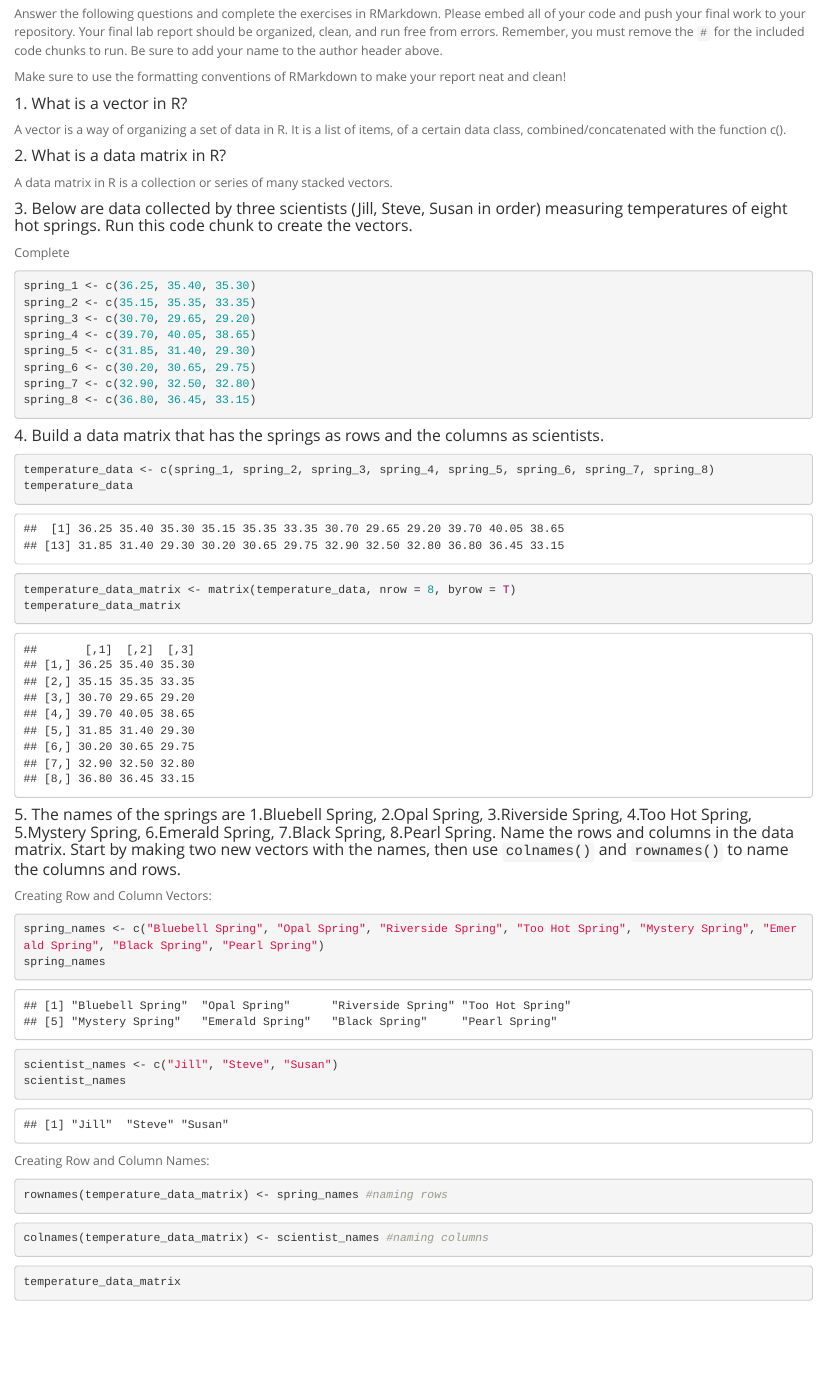
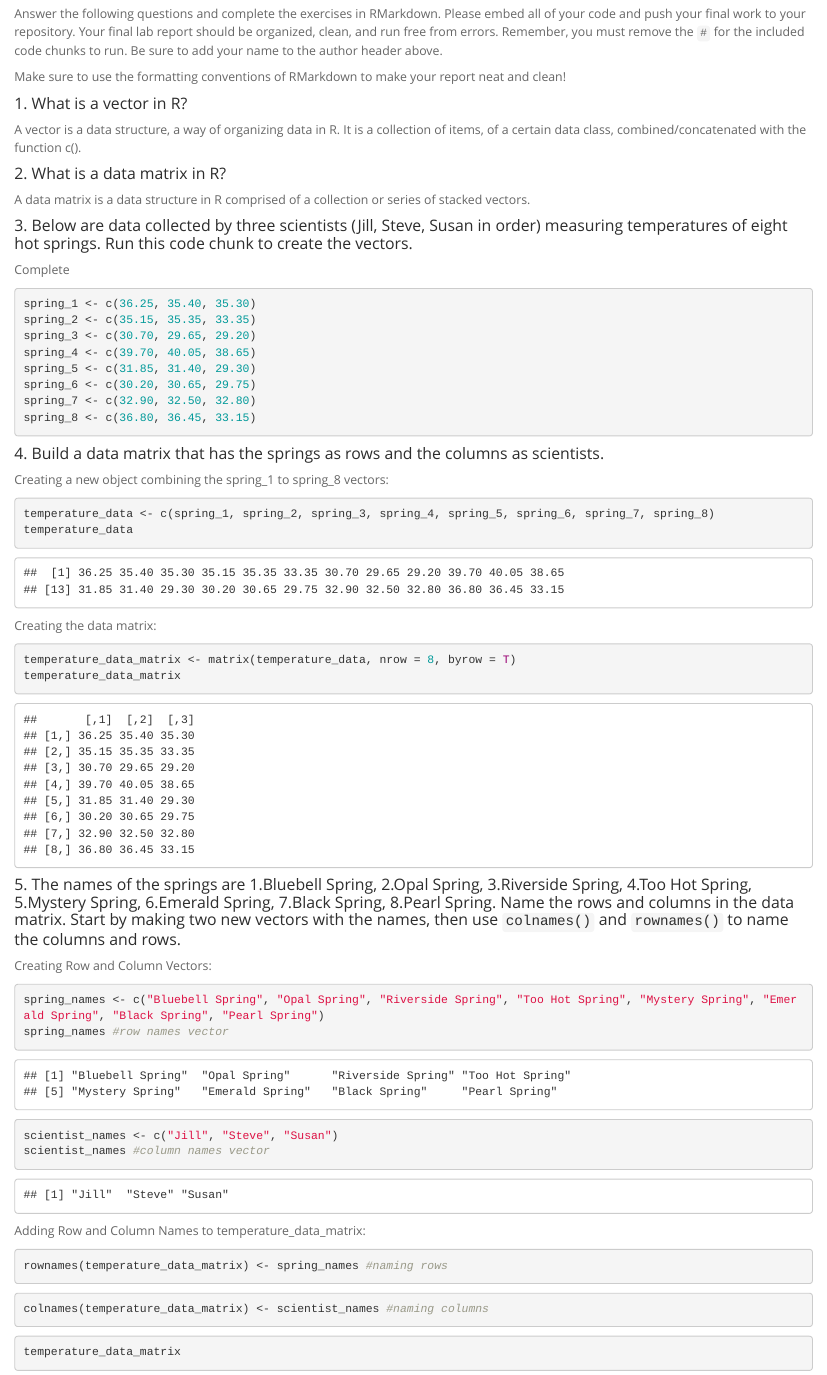
Before and after one commit to catjobe/BIS15W2024_cberevoescu, an R Markdown document (lab2/lab2_hw.Rmd): the page in a window 1100 px wide, from 180 px down. The pictures show the output file lab2/lab2_hw.html that the author committed with the source, opened offline.

Commit message:
lab 2 hw update 1/17

````diff
--- a/lab2/lab2_hw.Rmd
+++ b/lab2/lab2_hw.Rmd
@@ -15,11 +15,11 @@ Make sure to use the formatting conventions of RMarkdown to make your report nea
 
 #### 1. What is a vector in R?
 
-A vector is a way of organizing a set of data in R. It is a list of items, of a certain data class, combined/concatenated with the function c().
+A vector is a data structure, a way of organizing data in R. It is a collection of items, of a certain data class, combined/concatenated with the function c().
 
 #### 2. What is a data matrix in R?
 
-A data matrix in R is a collection or series of many stacked vectors.
+A data matrix is a data structure in R comprised of a collection or series of stacked vectors.
 
 #### 3. Below are data collected by three scientists (Jill, Steve, Susan in order) measuring temperatures of eight hot springs. Run this code chunk to create the vectors.
 
@@ -38,10 +38,14 @@ spring_8 <- c(36.80, 36.45, 33.15)
 
 #### 4. Build a data matrix that has the springs as rows and the columns as scientists.
 
+Creating a new object combining the spring_1 to spring_8 vectors:
+
 ```{r}
 temperature_data <- c(spring_1, spring_2, spring_3, spring_4, spring_5, spring_6, spring_7, spring_8)
 temperature_data
 ```
+
+Creating the data matrix:
 
 ```{r}
 temperature_data_matrix <- matrix(temperature_data, nrow = 8, byrow = T)
@@ -54,15 +58,15 @@ Creating Row and Column Vectors:
 
 ```{r}
 spring_names <- c("Bluebell Spring", "Opal Spring", "Riverside Spring", "Too Hot Spring", "Mystery Spring", "Emerald Spring", "Black Spring", "Pearl Spring")
-spring_names
+spring_names #row names vector
 ```
 
 ```{r}
 scientist_names <- c("Jill", "Steve", "Susan")
-scientist_names
+scientist_names #column names vector
 ```
 
-Creating Row and Column Names:
+Adding Row and Column Names to temperature_data_matrix:
 
 ```{r}
 rownames(temperature_data_matrix) <- spring_names #naming rows
````
Also changed, not shown: lab2/lab2_hw.html, lab2/lab2_hw.md, lab2/lab2_hw.Rmd (2 more changed lines).
